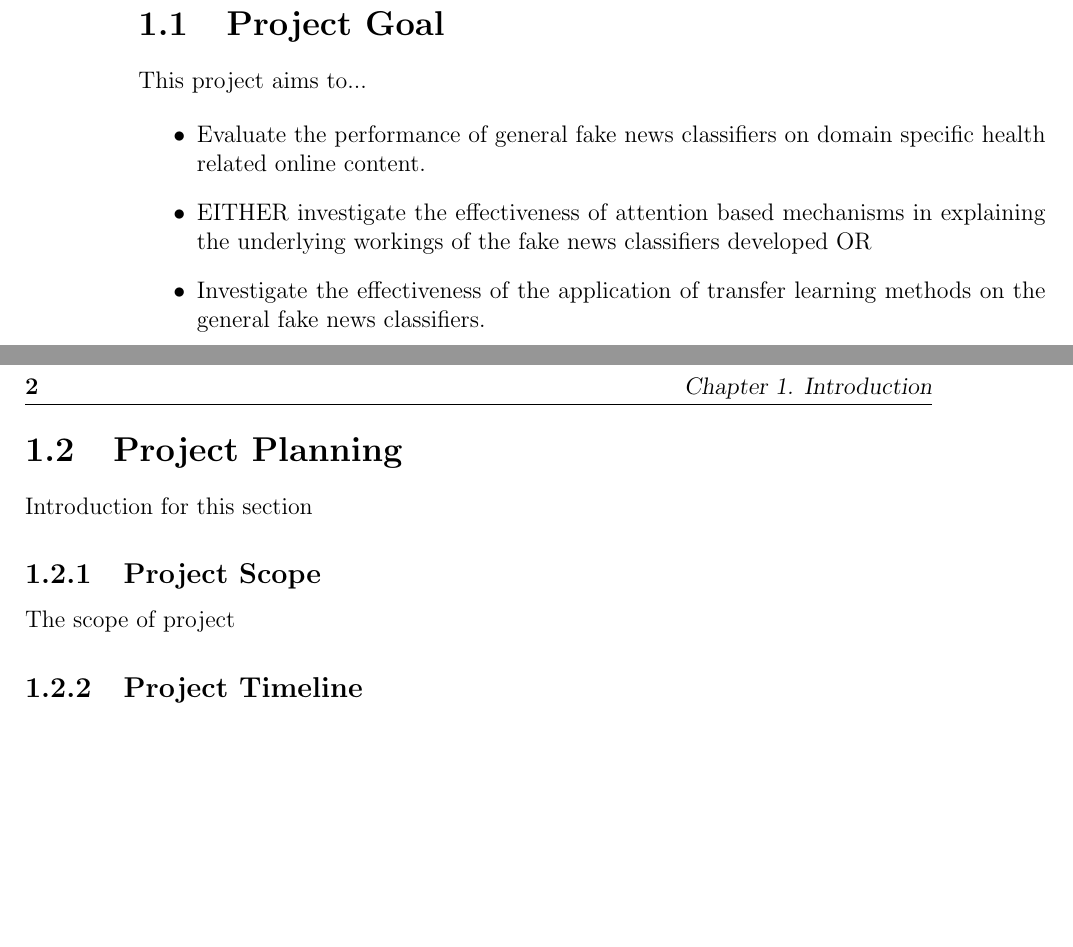
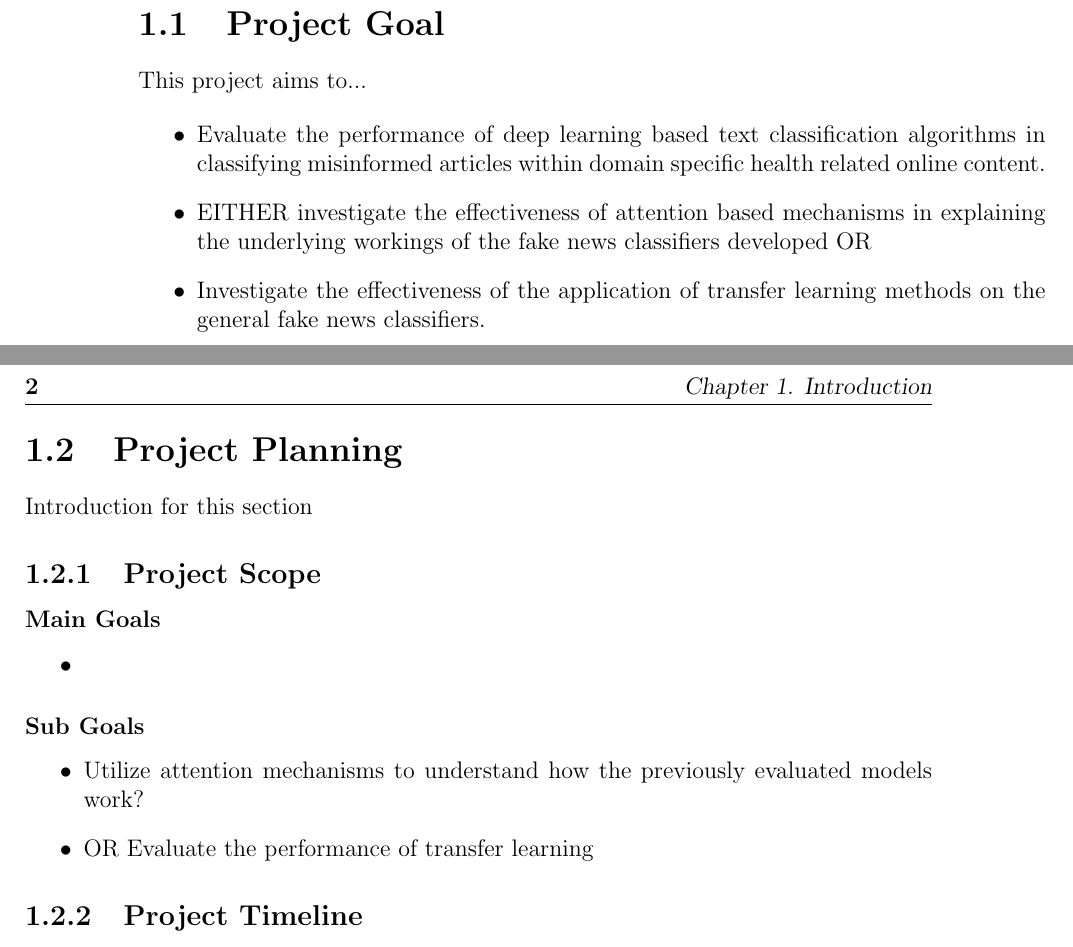
Before and after one commit to DioneJM/Honours-Thesis, a LaTeX thesis (Thesis/Final_Project_Latex_Template.tex): two parts of pages 15 and 16 of 29, joined at a grey line, cut so that both start at the same text, the shorter picture padded with empty space. The pictures show the PDF file Thesis/Final_Project_Latex_Template.pdf that the author committed with the source.

Commit message:
Changed project scope

```diff
--- a/Thesis/Final_Project_Latex_Template.tex
+++ b/Thesis/Final_Project_Latex_Template.tex
@@ -266,9 +265,11 @@ Why we should care about minimizing the spread of misinformation online:
 This project aims to...
 
 \begin{itemize}
-	\item Evaluate the performance of general fake news classifiers on domain specific health related online content.
-	\item EITHER investigate the effectiveness of attention based mechanisms in explaining the underlying workings of the fake news classifiers developed OR
-	\item Investigate the effectiveness of the application of transfer learning methods on the general fake news classifiers.
+	\item Evaluate the performance of deep learning based text classification algorithms in determining the amount of misinformation present within health related online articles.
+
+	\item EITHER investigate the effectiveness of attention based mechanisms in explaining the underlying workings of the algorithm OR
+
+	\item Investigate the effectiveness of the application of transfer learning methods on the algorithm as the amount of data available will be limited.
 \end{itemize}
 
 \section{Project Planning}
@@ -277,4 +278,3 @@ Introduction for this section
 
 \subsection{Project Scope}
 \label{sec:ProjectScope}
-The scope of project
@@ -281,3 +290,9 @@ The scope of project
+\subsubsection{Sub Goals}
+\begin{itemize}
+	\item Utilize attention mechanisms to understand how the previously evaluated models work?
+	\item OR Evaluate the performance of transfer learning
+\end{itemize}
+
 
 \subsection{Project Timeline}
 \label{sec:ProjectTimeline}
```
Also changed, not shown: Thesis/Final_Project_Latex_Template.pdf, Thesis/Final_Project_Latex_Template.tex (10 more changed lines), 6 other files.
